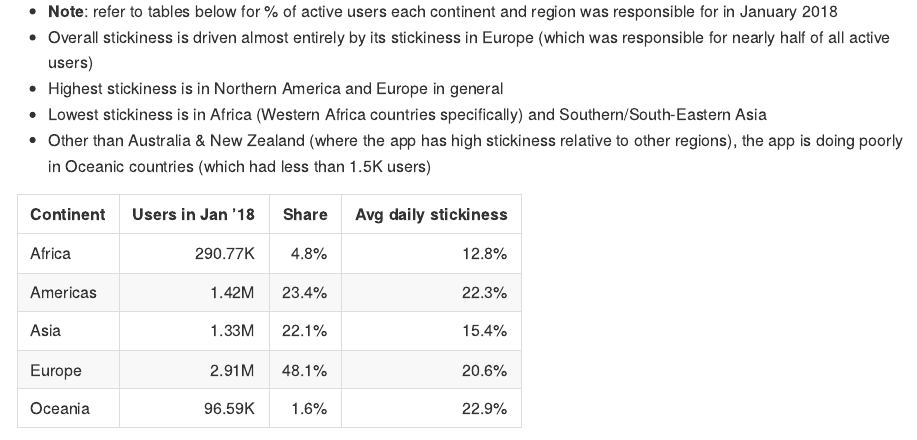
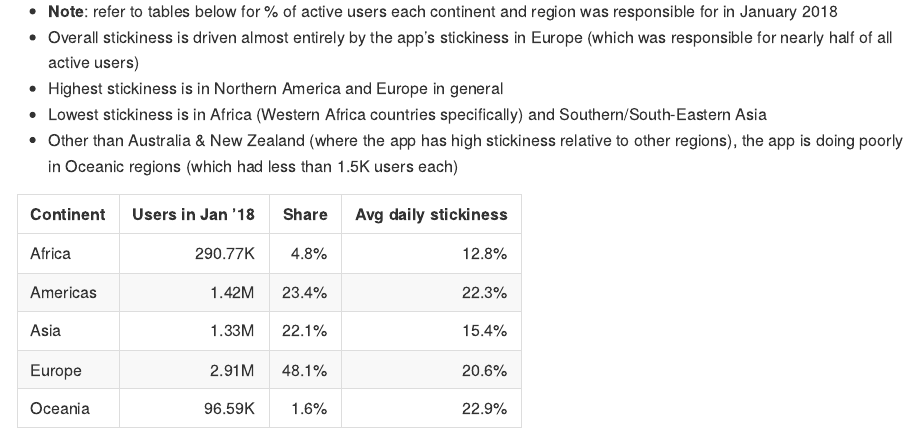
Before and after one commit to wikimedia-research/App-Android-Baseline_Metrics, an R Markdown document (T184089/README.Rmd): the page in a window 1100 px wide, from 4060 px down. The pictures show the output file T184089/README.md that the author committed with the source, drawn offline in the style of GitHub.

Commit message:
Adjust wording

````diff
--- a/T184089/README.Rmd
+++ b/T184089/README.Rmd
@@ -464,10 +464,10 @@ ggplot() +
 ```
 
 - **Note**: refer to tables below for % of active users each continent and region was responsible for in January 2018
-- Overall stickiness is driven almost entirely by its stickiness in Europe (which was responsible for nearly half of all active users)
+- Overall stickiness is driven almost entirely by the app's stickiness in Europe (which was responsible for nearly half of all active users)
 - Highest stickiness is in Northern America and Europe in general
 - Lowest stickiness is in Africa (Western Africa countries specifically) and Southern/South-Eastern Asia
-- Other than Australia & New Zealand (where the app has high stickiness relative to other regions), the app is doing poorly in Oceanic countries (which had less than 1.5K users)
+- Other than Australia & New Zealand (where the app has high stickiness relative to other regions), the app is doing poorly in Oceanic regions (which had less than 1.5K users each)
 
 ```{r continental_shares}
 avg_continental <- dau_country %>%
````
Also changed, not shown: T184089/README.md.
